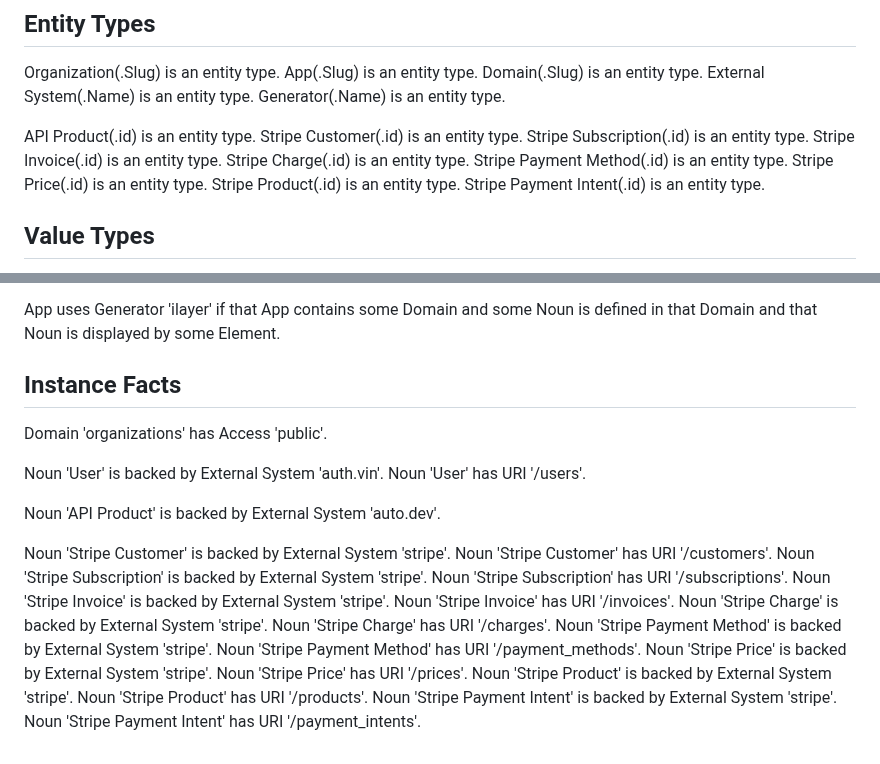
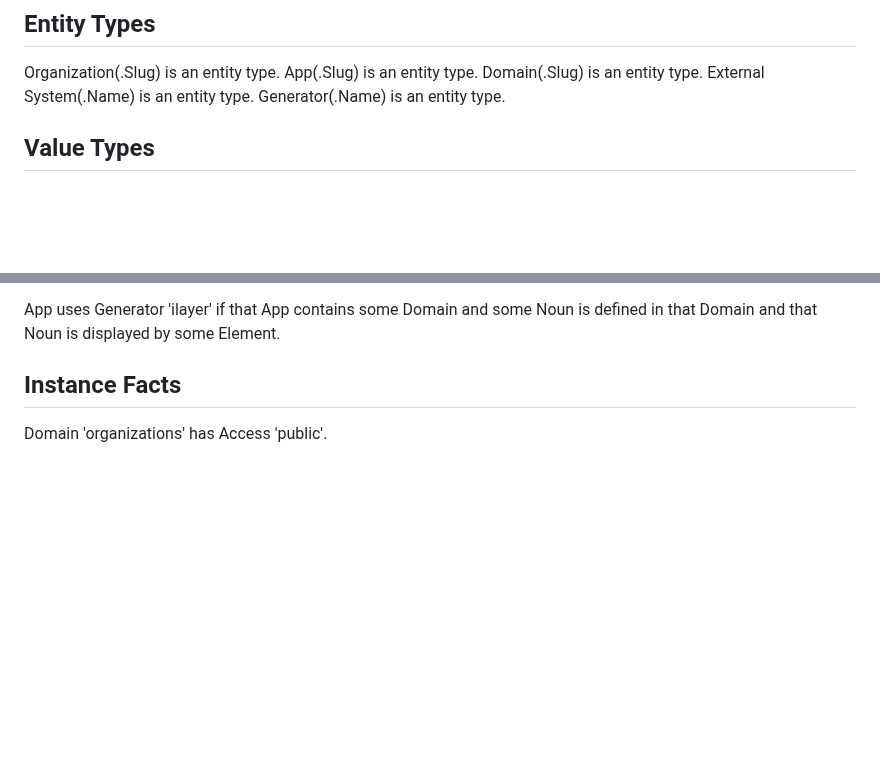
Before and after one commit to graphdl/graphdl-orm, a Markdown page: readings/templates/organizations.md, 2 parts joined by grey strips. Rendered like a GitHub page; blank space fills up the shorter version.

```diff
--- a/readings/templates/organizations.md
+++ b/readings/templates/organizations.md
@@ -8,22 +8,11 @@ Domain(.Slug) is an entity type.
 External System(.Name) is an entity type.
 Generator(.Name) is an entity type.
 
-<!-- Connector-registry nouns (rmap-3nf-tables Stage 3 / arc issue 8
-     gate 2): the Instance Facts below assert Noun_has_URI /
-     Noun_is_backed_by_External_System facts about these nouns, but
-     they were never DECLARED — undeclared, they minted Noun-role
-     values with no Object Type, and `Each Noun has exactly one
-     Object Type` fired on every full-scope validate. External ids
-     are the reference scheme. -->
-API Product(.id) is an entity type.
-Stripe Customer(.id) is an entity type.
-Stripe Subscription(.id) is an entity type.
-Stripe Invoice(.id) is an entity type.
-Stripe Charge(.id) is an entity type.
-Stripe Payment Method(.id) is an entity type.
-Stripe Price(.id) is an entity type.
-Stripe Product(.id) is an entity type.
-Stripe Payment Intent(.id) is an entity type.
+<!-- Connector-registry business nouns (API Product, Stripe *) and their
+     External-System backings were moved OUT of the baked metamodel into the
+     non-metamodel `connectors` library (apps/connectors) on 2026-06-24, so the
+     base no longer bleeds business connectors into every app (#23). Apps that
+     integrate those services depend on `file:../connectors`. -->
 
 ## Value Types
 
@@ -137,25 +126,3 @@ App uses Generator 'ilayer' if that App contains some Domain and some Noun is de
 ## Instance Facts
 
 Domain 'organizations' has Access 'public'.
-
-Noun 'User' is backed by External System 'auth.vin'.
-Noun 'User' has URI '/users'.
-
-Noun 'API Product' is backed by External System 'auto.dev'.
-
-Noun 'Stripe Customer' is backed by External System 'stripe'.
-Noun 'Stripe Customer' has URI '/customers'.
-Noun 'Stripe Subscription' is backed by External System 'stripe'.
-Noun 'Stripe Subscription' has URI '/subscriptions'.
-Noun 'Stripe Invoice' is backed by External System 'stripe'.
-Noun 'Stripe Invoice' has URI '/invoices'.
-Noun 'Stripe Charge' is backed by External System 'stripe'.
-Noun 'Stripe Charge' has URI '/charges'.
-Noun 'Stripe Payment Method' is backed by External System 'stripe'.
-Noun 'Stripe Payment Method' has URI '/payment_methods'.
-Noun 'Stripe Price' is backed by External System 'stripe'.
-Noun 'Stripe Price' has URI '/prices'.
-Noun 'Stripe Product' is backed by External System 'stripe'.
-Noun 'Stripe Product' has URI '/products'.
-Noun 'Stripe Payment Intent' is backed by External System 'stripe'.
-Noun 'Stripe Payment Intent' has URI '/payment_intents'.
```
Also changed, not shown: readings/templates/connectors.md (deleted, +0 -74 lines).
